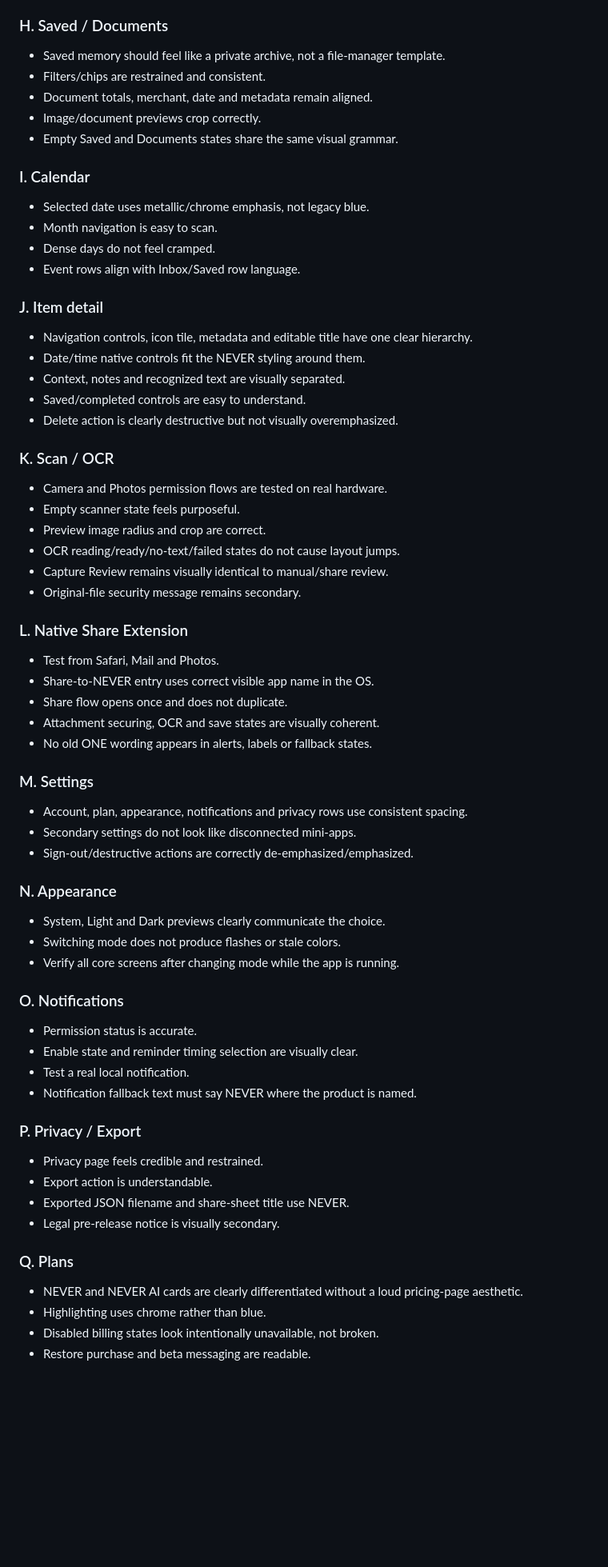
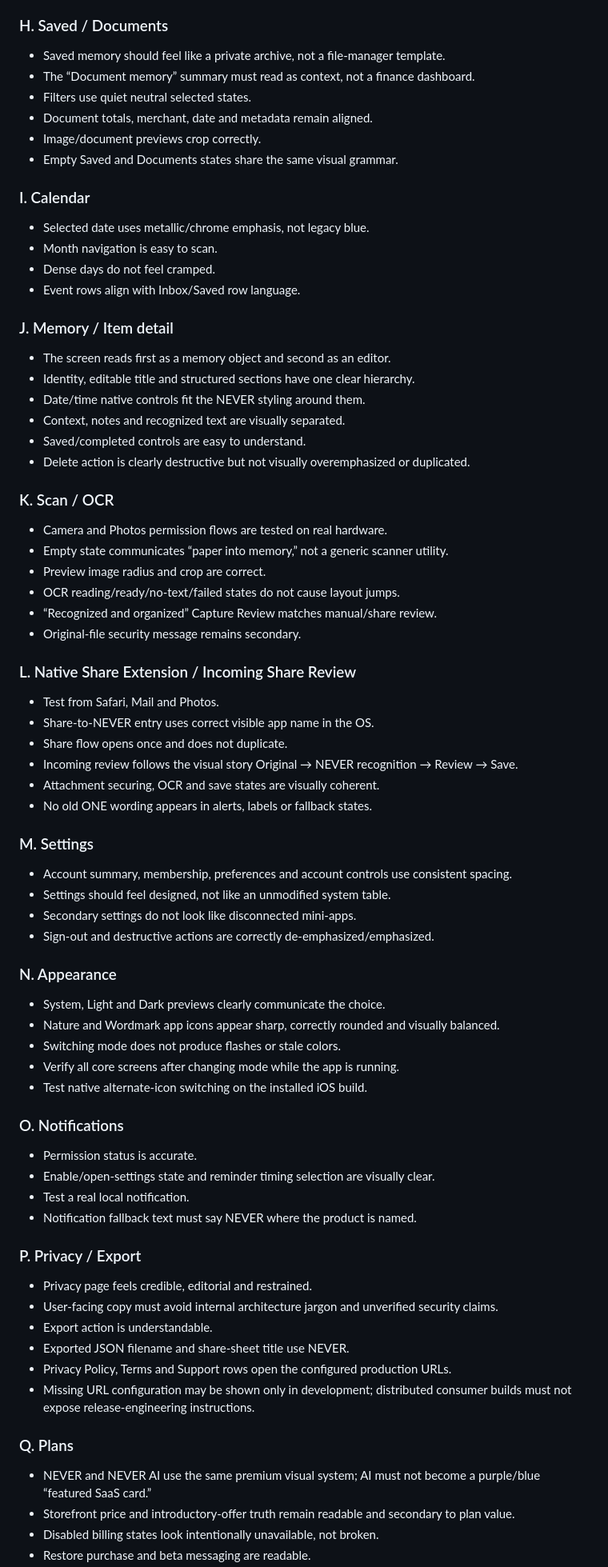
Before and after one commit to leorsn/ONE, a Markdown page: docs/NEVER_VISUAL_QA.md, the part around one of its changes. Shown at 80% size. Drawn GitHub-style; blank space fills up the shorter version.

Commit message:
docs(design): align NEVER visual QA with design bible

```diff
--- a/docs/NEVER_VISUAL_QA.md
+++ b/docs/NEVER_VISUAL_QA.md
@@ -94,7 +102,8 @@ Run the following sequence on a real iPhone after pulling the latest `dev/founda
 
 ### H. Saved / Documents
 - Saved memory should feel like a private archive, not a file-manager template.
-- Filters/chips are restrained and consistent.
+- The “Document memory” summary must read as context, not a finance dashboard.
+- Filters use quiet neutral selected states.
 - Document totals, merchant, date and metadata remain aligned.
 - Image/document previews crop correctly.
 - Empty Saved and Documents states share the same visual grammar.
@@ -105,52 +114,59 @@ Run the following sequence on a real iPhone after pulling the latest `dev/founda
 - Dense days do not feel cramped.
 - Event rows align with Inbox/Saved row language.
 
-### J. Item detail
-- Navigation controls, icon tile, metadata and editable title have one clear hierarchy.
+### J. Memory / Item detail
+- The screen reads first as a memory object and second as an editor.
+- Identity, editable title and structured sections have one clear hierarchy.
 - Date/time native controls fit the NEVER styling around them.
 - Context, notes and recognized text are visually separated.
 - Saved/completed controls are easy to understand.
-- Delete action is clearly destructive but not visually overemphasized.
+- Delete action is clearly destructive but not visually overemphasized or duplicated.
 
 ### K. Scan / OCR
 - Camera and Photos permission flows are tested on real hardware.
-- Empty scanner state feels purposeful.
+- Empty state communicates “paper into memory,” not a generic scanner utility.
 - Preview image radius and crop are correct.
 - OCR reading/ready/no-text/failed states do not cause layout jumps.
-- Capture Review remains visually identical to manual/share review.
+- “Recognized and organized” Capture Review matches manual/share review.
 - Original-file security message remains secondary.
 
-### L. Native Share Extension
+### L. Native Share Extension / Incoming Share Review
 - Test from Safari, Mail and Photos.
 - Share-to-NEVER entry uses correct visible app name in the OS.
 - Share flow opens once and does not duplicate.
+- Incoming review follows the visual story Original → NEVER recognition → Review → Save.
 - Attachment securing, OCR and save states are visually coherent.
 - No old ONE wording appears in alerts, labels or fallback states.
 
 ### M. Settings
-- Account, plan, appearance, notifications and privacy rows use consistent spacing.
+- Account summary, membership, preferences and account controls use consistent spacing.
+- Settings should feel designed, not like an unmodified system table.
 - Secondary settings do not look like disconnected mini-apps.
-- Sign-out/destructive actions are correctly de-emphasized/emphasized.
+- Sign-out and destructive actions are correctly de-emphasized/emphasized.
 
 ### N. Appearance
 - System, Light and Dark previews clearly communicate the choice.
+- Nature and Wordmark app icons appear sharp, correctly rounded and visually balanced.
 - Switching mode does not produce flashes or stale colors.
 - Verify all core screens after changing mode while the app is running.
+- Test native alternate-icon switching on the installed iOS build.
 
 ### O. Notifications
 - Permission status is accurate.
-- Enable state and reminder timing selection are visually clear.
+- Enable/open-settings state and reminder timing selection are visually clear.
 - Test a real local notification.
 - Notification fallback text must say NEVER where the product is named.
 
 ### P. Privacy / Export
-- Privacy page feels credible and restrained.
+- Privacy page feels credible, editorial and restrained.
+- User-facing copy must avoid internal architecture jargon and unverified security claims.
 - Export action is understandable.
 - Exported JSON filename and share-sheet title use NEVER.
-- Legal pre-release notice is visually secondary.
+- Privacy Policy, Terms and Support rows open the configured production URLs.
+- Missing URL configuration may be shown only in development; distributed consumer builds must not expose release-engineering instructions.
 
 ### Q. Plans
-- NEVER and NEVER AI cards are clearly differentiated without a loud pricing-page aesthetic.
-- Highlighting uses chrome rather than blue.
+- NEVER and NEVER AI use the same premium visual system; AI must not become a purple/blue “featured SaaS card.”
+- Storefront price and introductory-offer truth remain readable and secondary to plan value.
 - Disabled billing states look intentionally unavailable, not broken.
 - Restore purchase and beta messaging are readable.
```
Also changed, not shown: other parts of docs/NEVER_VISUAL_QA.md (+43 -22 lines).
